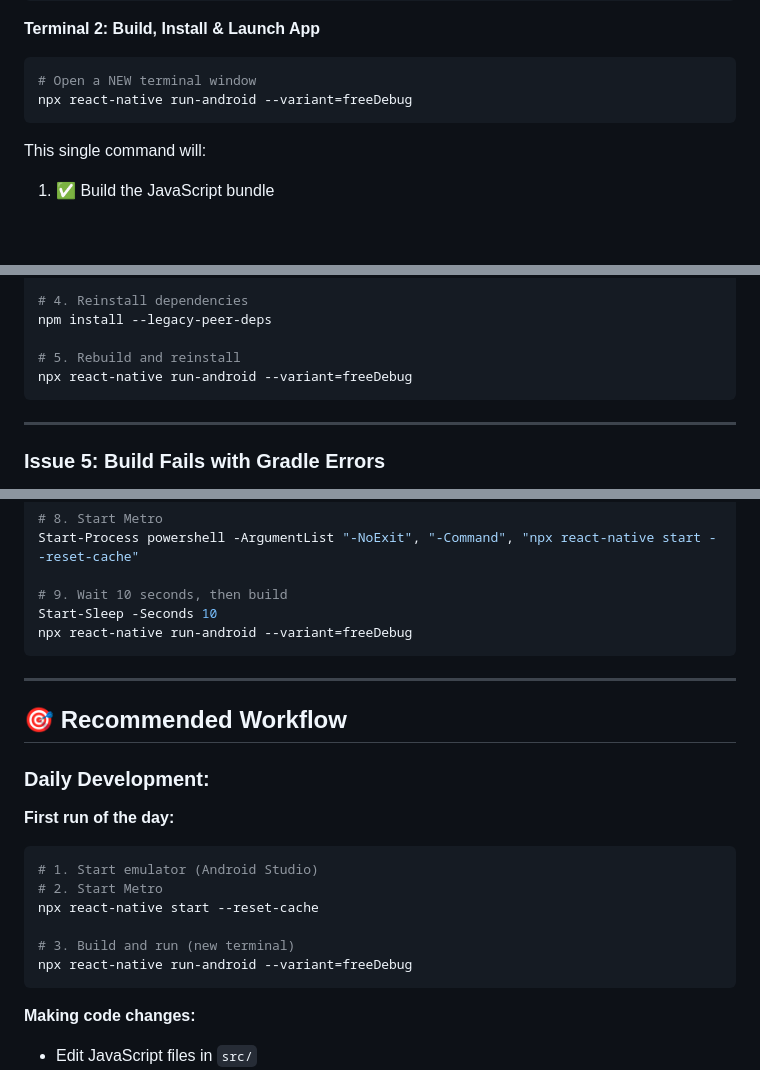
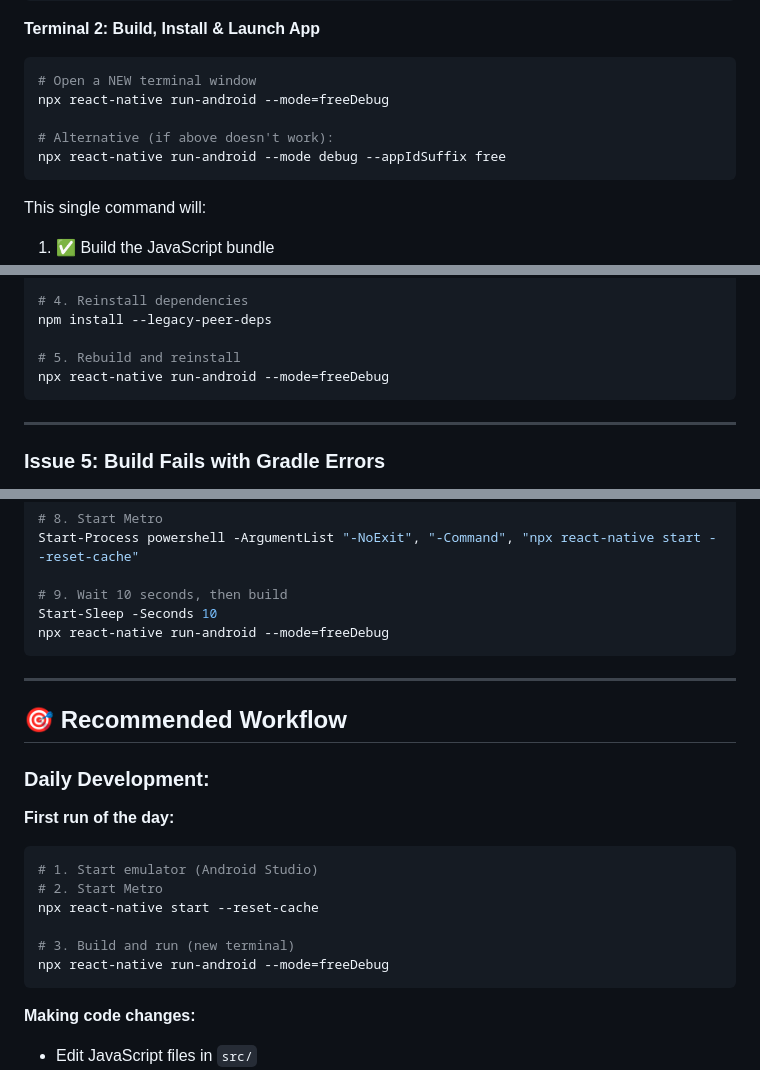
Before and after one commit to Mayank-1997/ball-sort-puzzle-react-native, a Markdown page: mdfiles/2025-12-26/START_APP_COMPLETE_GUIDE.md, 3 parts joined by grey strips. Rendered like a GitHub page; blank space fills up the shorter version.

Commit message:
fix: Update React Native CLI command from --variant to --mode for freeDebug build

````diff
--- a/mdfiles/2025-12-26/START_APP_COMPLETE_GUIDE.md
+++ b/mdfiles/2025-12-26/START_APP_COMPLETE_GUIDE.md
@@ -126,7 +126,10 @@ Metro waiting on port 8081
 **Terminal 2: Build, Install & Launch App**
 ```powershell
 # Open a NEW terminal window
-npx react-native run-android --variant=freeDebug
+npx react-native run-android --mode=freeDebug
+
+# Alternative (if above doesn't work):
+npx react-native run-android --mode debug --appIdSuffix free
 ```
 
 This single command will:
@@ -314,7 +317,7 @@ Remove-Item -Path "android\build" -Recurse -Force -ErrorAction SilentlyContinue
 npm install --legacy-peer-deps
 
 # 5. Rebuild and reinstall
-npx react-native run-android --variant=freeDebug
+npx react-native run-android --mode=freeDebug
 ```
 
 ---
@@ -619,7 +622,7 @@ Start-Process powershell -ArgumentList "-NoExit", "-Command", "npx react-native
 
 # 9. Wait 10 seconds, then build
 Start-Sleep -Seconds 10
-npx react-native run-android --variant=freeDebug
+npx react-native run-android --mode=freeDebug
 ```
 
 ---
@@ -635,7 +638,7 @@ npx react-native run-android --variant=freeDebug
 npx react-native start --reset-cache
 
 # 3. Build and run (new terminal)
-npx react-native run-android --variant=freeDebug
+npx react-native run-android --mode=freeDebug
 ```
 
 **Making code changes:**
````
Also changed, not shown: other parts of mdfiles/2025-12-26/START_APP_COMPLETE_GUIDE.md (+3 -3 lines).
